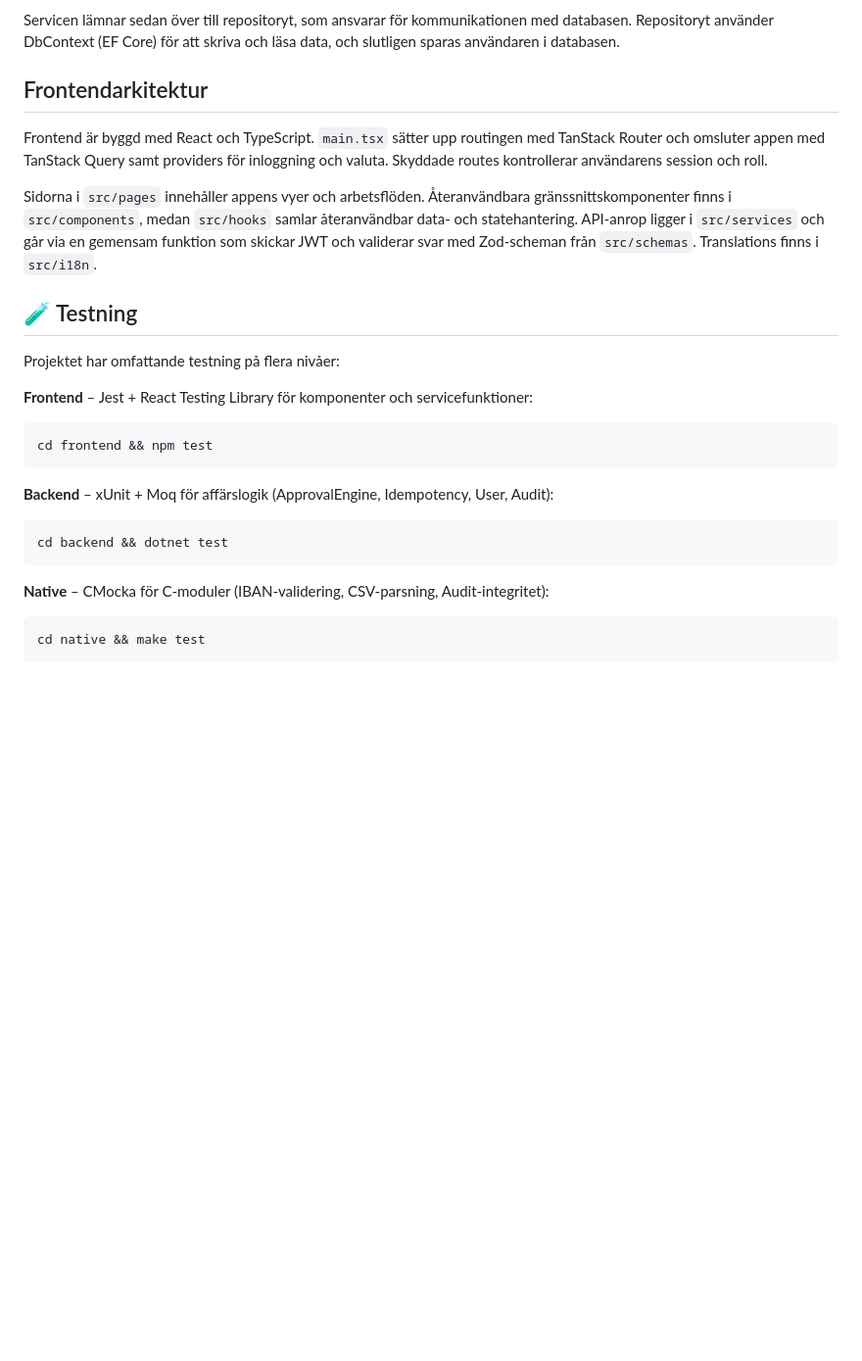
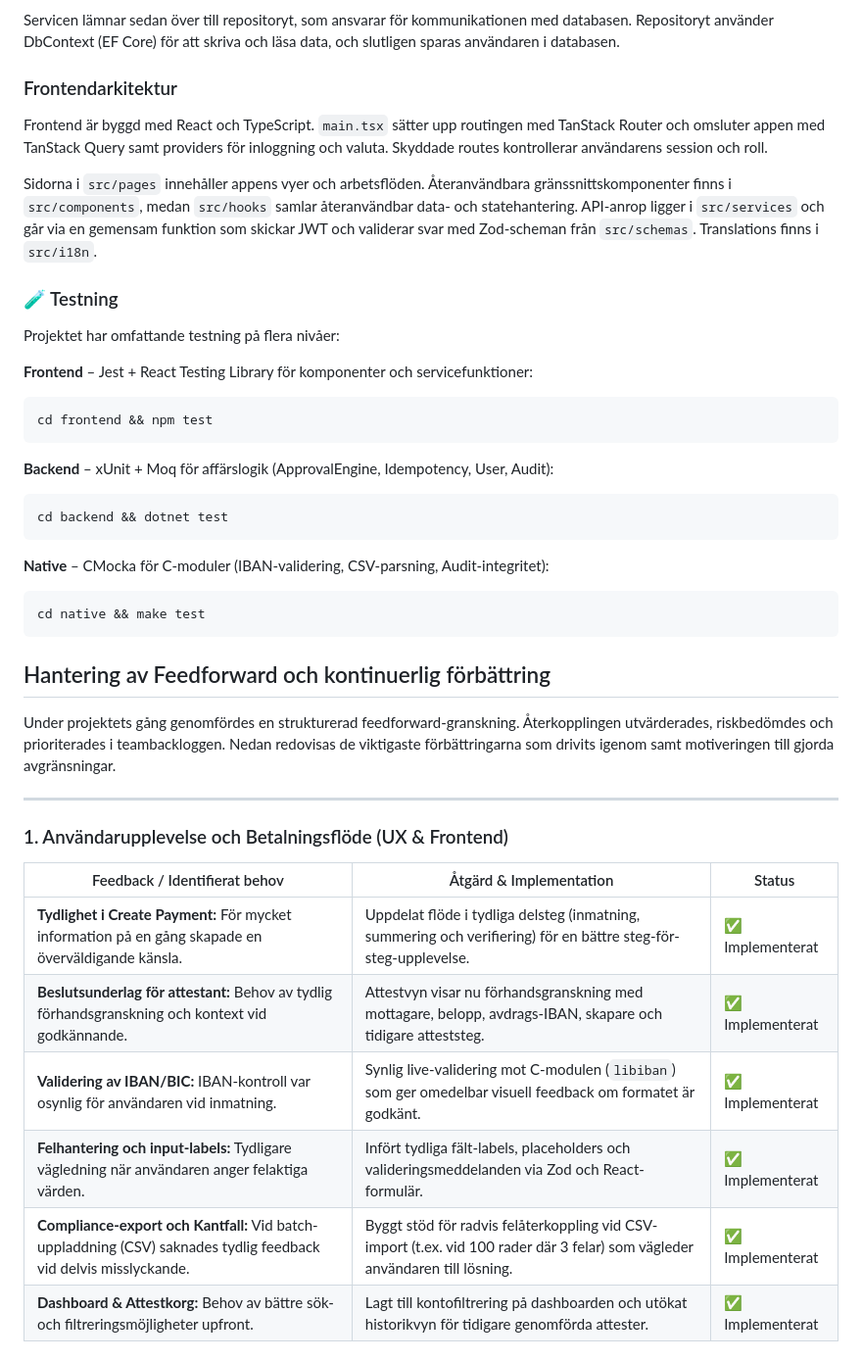
Before and after one commit to chas-challenge-2026/seb-net-team2, a Markdown page: README.md, the part around one of its changes. Shown at 98% size. Rendered like a GitHub page; blank space fills up the shorter version.

````diff
--- a/README.md
+++ b/README.md
@@ -379,7 +392,7 @@ Servicen lämnar sedan över till repositoryt, som ansvarar för kommunikationen
 med databasen. Repositoryt använder DbContext (EF Core) för att skriva och läsa
 data, och slutligen sparas användaren i databasen.
 
-## Frontendarkitektur
+### Frontendarkitektur
 
 Frontend är byggd med React och TypeScript. `main.tsx` sätter upp routingen med
 TanStack Router och omsluter appen med TanStack Query samt providers för
@@ -391,7 +404,7 @@ gränssnittskomponenter finns i `src/components`, medan `src/hooks` samlar
 via en gemensam funktion som skickar JWT och validerar svar med Zod-scheman från
 `src/schemas`. Translations finns i `src/i18n`.
 
-## 🧪 Testning
+### 🧪 Testning
 
 Projektet har omfattande testning på flera nivåer:
 
@@ -409,3 +422,21 @@ cd backend && dotnet test
 ```bash
 cd native && make test
 ```
+
+## Hantering av Feedforward och kontinuerlig förbättring
+
+Under projektets gång genomfördes en strukturerad feedforward-granskning. Återkopplingen utvärderades, riskbedömdes och prioriterades i teambackloggen. Nedan redovisas de viktigaste förbättringarna som drivits igenom samt motiveringen till gjorda avgränsningar.
+
+---
+
+### 1. Användarupplevelse och Betalningsflöde (UX & Frontend)
+
+| Feedback / Identifierat behov | Åtgärd & Implementation | Status |
+|---|---|---|
+| **Tydlighet i Create Payment:** För mycket information på en gång skapade en överväldigande känsla. | Uppdelat flöde i tydliga delsteg (inmatning, summering och verifiering) för en bättre steg-för-steg-upplevelse. | ✅ Implementerat |
+| **Beslutsunderlag för attestant:** Behov av tydlig förhandsgranskning och kontext vid godkännande. | Attestvyn visar nu förhandsgranskning med mottagare, belopp, avdrags-IBAN, skapare och tidigare atteststeg. | ✅ Implementerat |
+| **Validering av IBAN/BIC:** IBAN-kontroll var osynlig för användaren vid inmatning. | Synlig live-validering mot C-modulen (`libiban`) som ger omedelbar visuell feedback om formatet är godkänt. | ✅ Implementerat |
+| **Felhantering och input-labels:** Tydligare vägledning när användaren anger felaktiga värden. | Infört tydliga fält-labels, placeholders och valideringsmeddelanden via Zod och React-formulär. | ✅ Implementerat |
+| **Compliance-export och Kantfall:** Vid batch-uppladdning (CSV) saknades tydlig feedback vid delvis misslyckande. | Byggt stöd för radvis felåterkoppling vid CSV-import (t.ex. vid 100 rader där 3 felar) som vägleder användaren till lösning. | ✅ Implementerat |
+| **Dashboard & Attestkorg:** Behov av bättre sök- och filtreringsmöjligheter upfront. | Lagt till kontofiltrering på dashboarden och utökat historikvyn för tidigare genomförda attester. | ✅ Implementerat |
+
````
Also changed, not shown: other parts of README.md (+63 -30 lines), beslut.md (+9 -10 lines).
